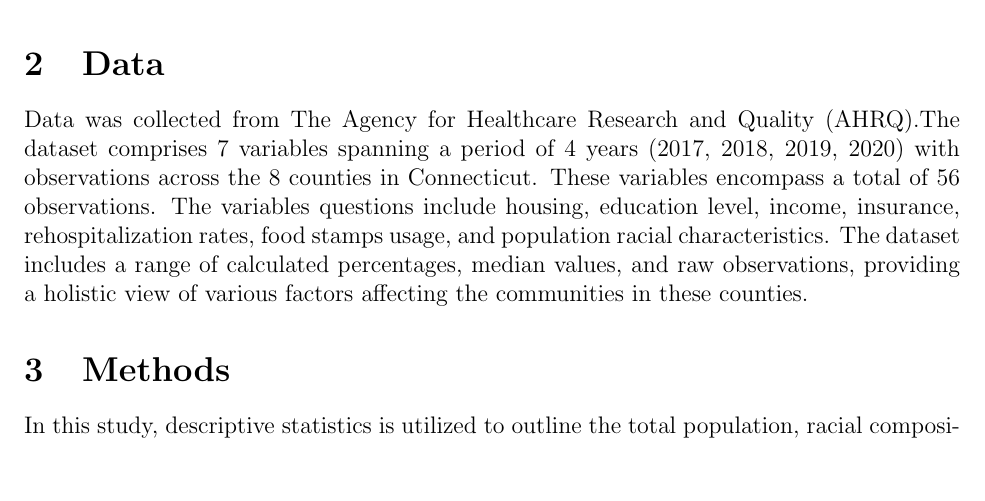
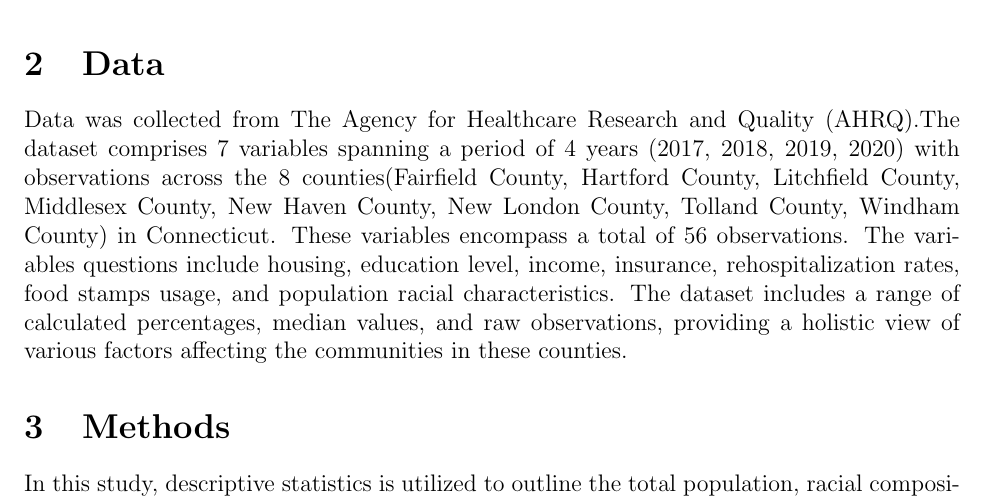
Before and after one commit to statds/course-paper-or-presentation-delialinn, a LaTeX paper (manuscript/manuscript.tex): part of page 2 of 5, cut so that both start at the same text, the shorter picture padded with empty space. Compiled offline with pdfLaTeX.

Commit message:
added specific counties in methods

```diff
--- a/manuscript/manuscript.tex
+++ b/manuscript/manuscript.tex
@@ -77,7 +77,7 @@ A discussion concludes in Section\ref{sec:disc}
 \section{Data}\label{sec:data}
 
 Data was collected from The Agency for Healthcare Research and Quality (AHRQ).The dataset comprises 7 variables
-spanning a period of 4 years (2017, 2018, 2019, 2020) with observations across the 8 counties in Connecticut. These variables
+spanning a period of 4 years (2017, 2018, 2019, 2020) with observations across the 8 counties(Fairfield County, Hartford County, Litchfield County, Middlesex County, New Haven County, New London County, Tolland County, Windham County) in Connecticut. These variables
 encompass a total of 56 observations. The variables questions include housing, education level, income, insurance,
 rehospitalization rates, food stamps usage, and population racial characteristics. The dataset includes a range of
 calculated percentages, median values, and raw observations, providing a holistic view of various factors affecting
```
Also changed, not shown: manuscript/manuscript.pdf, 3 other files.
